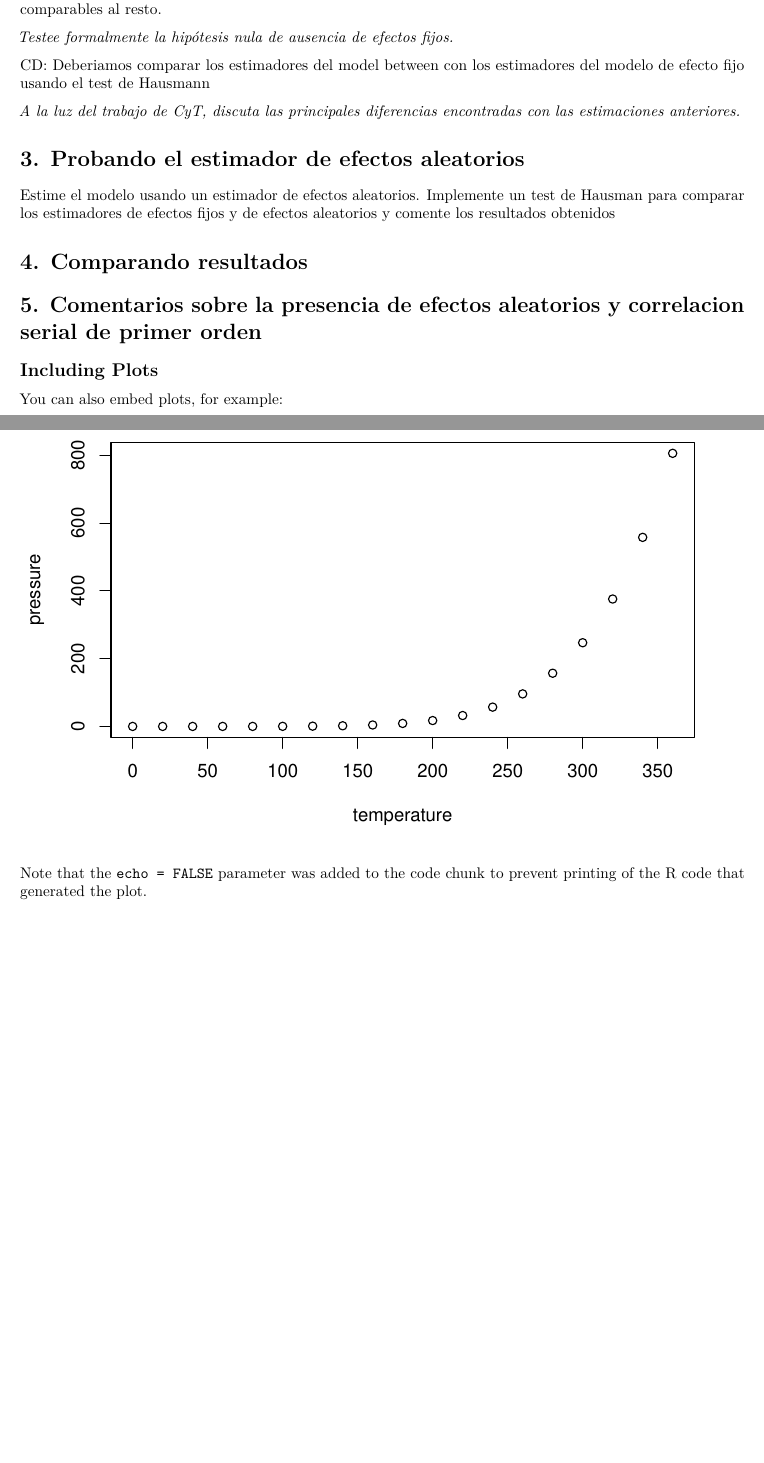
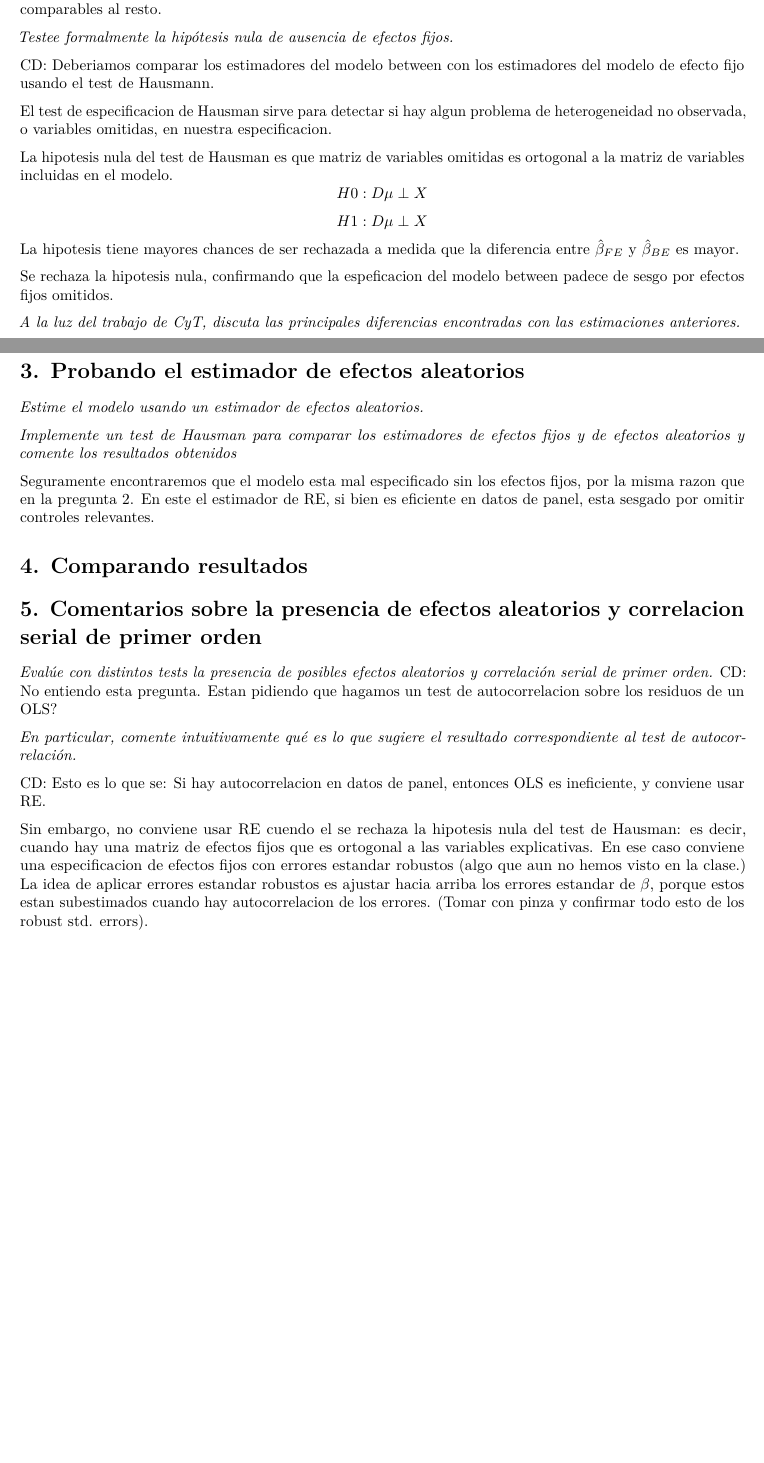
Before and after one commit to DaboinCJ/Metrics-TP-N2, an R Markdown document (TP2_Econometria_Avanzada_Casiano_Daboin_Quispe.Rmd): two parts of pages 1 and 2 of 2, joined at a grey line, cut so that both start at the same text. Rendered offline with R 4.5, knitr and Pandoc, then LaTeX, with nearby package versions.

Commit message:
Anado algunos comentarios sobre cada respuesta para adelantar las discusiones del lunes.

````diff
--- a/TP2_Econometria_Avanzada_Casiano_Daboin_Quispe.Rmd
+++ b/TP2_Econometria_Avanzada_Casiano_Daboin_Quispe.Rmd
@@ -65,25 +65,46 @@ Acerca del ejemplo anterior, un estimador de efectos fijos (tambien llamado *wit
 
 *Testee formalmente la hipótesis nula de ausencia de efectos fijos. *
 
-CD: Deberiamos comparar los estimadores del model between con los estimadores del modelo de efecto fijo usando el test de Hausmann
+CD: Deberiamos comparar los estimadores del modelo between con los estimadores del modelo de efecto fijo usando el test de Hausmann.
+
+El test de especificacion de Hausman sirve para detectar si hay algun problema de heterogeneidad no observada, o variables omitidas, en nuestra especificacion.
+
+La hipotesis nula del test de Hausman es que matriz de variables omitidas es ortogonal a la matriz de variables incluidas en el modelo.
+$$
+H0: D\mu  \perp X
+$$
+$$
+H1: D\mu  \perp X
+$$
+La hipotesis tiene mayores chances de ser rechazada a medida que la diferencia entre $\hat\beta_{FE}$ y $\hat\beta_{BE}$ es mayor.
+
+Se rechaza la hipotesis nula, confirmando que la espeficacion del modelo between padece de sesgo por efectos fijos omitidos.
+
 
 *A la luz del trabajo de CyT, discuta las principales diferencias encontradas con las estimaciones anteriores.*
 
 
 # 3. Probando el estimador de efectos aleatorios
-Estime el modelo usando un estimador de efectos aleatorios. Implemente un test de
-Hausman para comparar los estimadores de efectos fijos y de efectos aleatorios y
-comente los resultados obtenidos
+*Estime el modelo usando un estimador de efectos aleatorios. *
+
+
+
+*Implemente un test de Hausman para comparar los estimadores de efectos fijos y de efectos aleatorios y comente los resultados obtenidos*
+
+Seguramente encontraremos que el modelo esta mal especificado sin los efectos fijos, por la misma razon que en la pregunta 2. En este el estimador de RE, si bien es eficiente en datos de panel, esta sesgado por omitir controles relevantes.
 
 # 4. Comparando resultados
 
 # 5. Comentarios sobre la presencia de efectos aleatorios y correlacion serial de primer orden
-## Including Plots
 
-You can also embed plots, for example:
+*Evalúe con distintos tests la presencia de posibles efectos aleatorios y correlación serial de primer orden.*
+CD: No entiendo esta pregunta. Estan pidiendo que hagamos un test de autocorrelacion sobre los residuos de un OLS?
 
-```{r pressure, echo=FALSE}
-plot(pressure)
-```
 
-Note that the `echo = FALSE` parameter was added to the code chunk to prevent printing of the R code that generated the plot.
+*En particular, comente intuitivamente qué es lo que sugiere el resultado correspondiente al test de autocorrelación.*
+
+
+CD:
+Esto es lo que se: Si hay autocorrelacion en datos de panel, entonces OLS es ineficiente, y conviene usar RE.
+
+Sin embargo, no conviene usar RE cuendo el se rechaza la hipotesis nula del test de Hausman: es decir, cuando hay una matriz de efectos fijos que es ortogonal a las variables explicativas. En ese caso conviene una especificacion de efectos fijos con errores estandar robustos (algo que aun no hemos visto en la clase.) La idea de aplicar errores estandar robustos es ajustar hacia arriba los errores estandar de $\beta$, porque estos estan subestimados cuando hay autocorrelacion de los errores. (Tomar con pinza y confirmar todo esto de los robust std. errors).
````
Also changed, not shown: TP2_Econometria_Avanzada_Casiano_Daboin_Quispe.pdf, TP2_Econometria_Avanzada_Casiano_Daboin_Quispe.tex.
